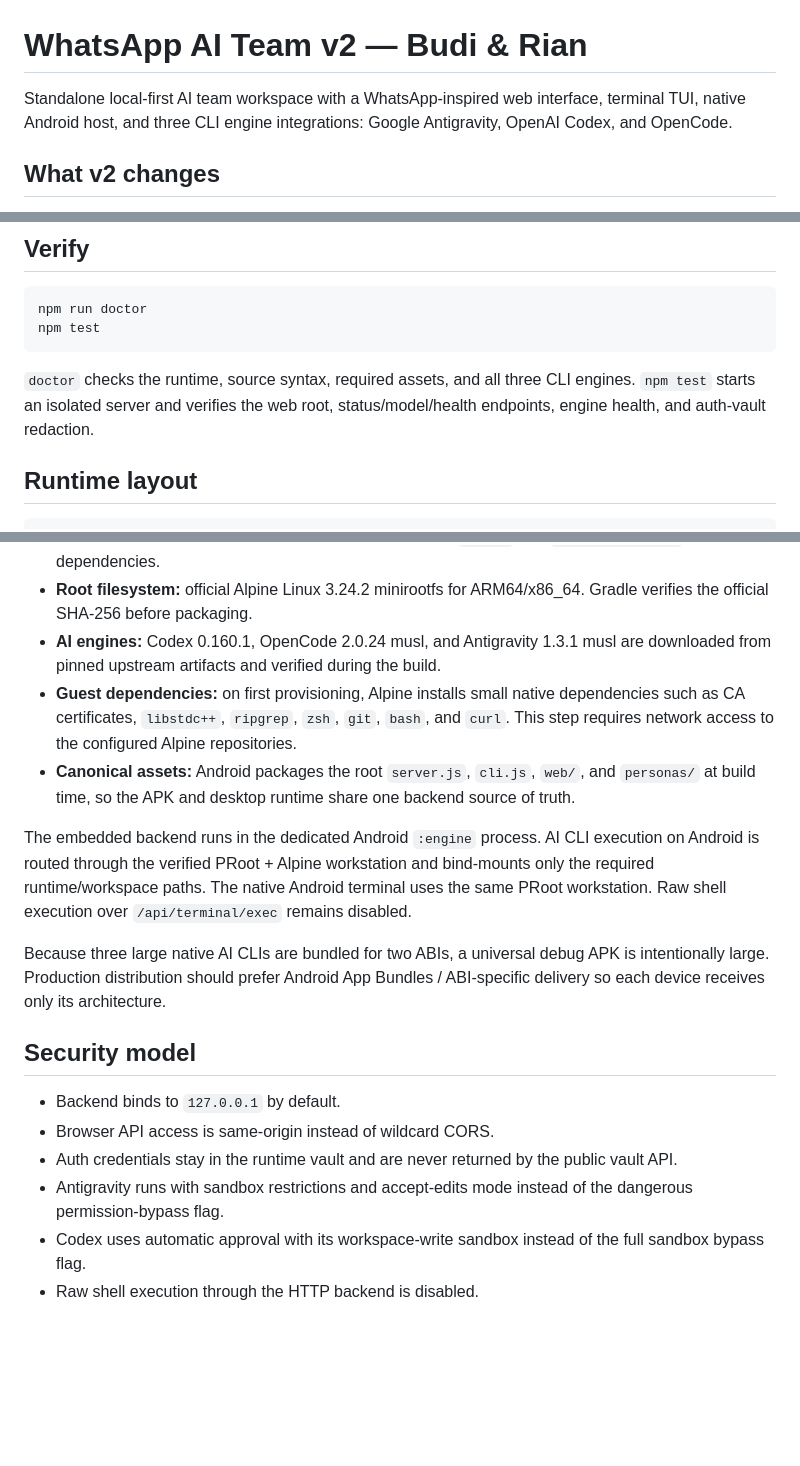
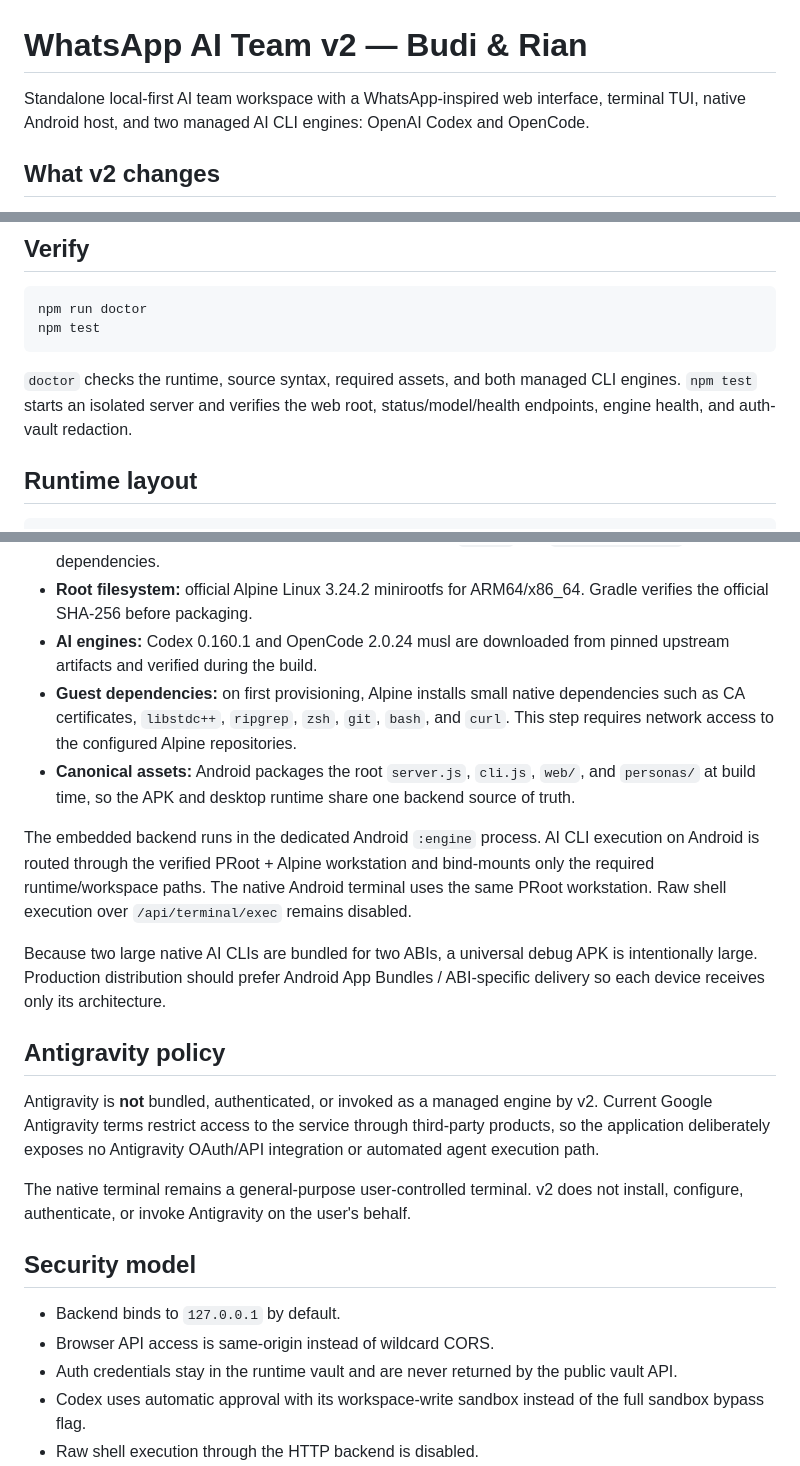
Before and after one commit to bayurohmat608-create/v2, a Markdown page: README.md, 3 parts joined by grey strips. Rendered like a GitHub page; blank space fills up the shorter version.

Commit message:
docs: align README with supported Codex and OpenCode engines

````diff
--- a/README.md
+++ b/README.md
@@ -1,6 +1,6 @@
 # WhatsApp AI Team v2 — Budi & Rian
 
-Standalone local-first AI team workspace with a WhatsApp-inspired web interface, terminal TUI, native Android host, and three CLI engine integrations: Google Antigravity, OpenAI Codex, and OpenCode.
+Standalone local-first AI team workspace with a WhatsApp-inspired web interface, terminal TUI, native Android host, and two managed AI CLI engines: OpenAI Codex and OpenCode.
 
 ## What v2 changes
 
@@ -57,7 +56,7 @@ npm run doctor
 npm test
 ```
 
-`doctor` checks the runtime, source syntax, required assets, and all three CLI engines. `npm test` starts an isolated server and verifies the web root, status/model/health endpoints, engine health, and auth-vault redaction.
+`doctor` checks the runtime, source syntax, required assets, and both managed CLI engines. `npm test` starts an isolated server and verifies the web root, status/model/health endpoints, engine health, and auth-vault redaction.
 
 ## Runtime layout
 
@@ -101,20 +100,26 @@ The Android build is intentionally self-contained at the runtime layer:
 - **Node.js backend:** embedded Node.js Mobile 24.20.0-0 loaded through JNI from APK native libraries. No Node executable is copied to writable app storage.
 - **Linux workstation:** PRoot 5.1.107.96 executes from Android's native library area with an APK-resident loader. PRoot is packaged with private dynamic `talloc` and `libandroid-shmem` dependencies.
 - **Root filesystem:** official Alpine Linux 3.24.2 minirootfs for ARM64/x86_64. Gradle verifies the official SHA-256 before packaging.
-- **AI engines:** Codex 0.160.1, OpenCode 2.0.24 musl, and Antigravity 1.3.1 musl are downloaded from pinned upstream artifacts and verified during the build.
+- **AI engines:** Codex 0.160.1 and OpenCode 2.0.24 musl are downloaded from pinned upstream artifacts and verified during the build.
 - **Guest dependencies:** on first provisioning, Alpine installs small native dependencies such as CA certificates, `libstdc++`, `ripgrep`, `zsh`, `git`, `bash`, and `curl`. This step requires network access to the configured Alpine repositories.
 - **Canonical assets:** Android packages the root `server.js`, `cli.js`, `web/`, and `personas/` at build time, so the APK and desktop runtime share one backend source of truth.
 
 The embedded backend runs in the dedicated Android `:engine` process. AI CLI execution on Android is routed through the verified PRoot + Alpine workstation and bind-mounts only the required runtime/workspace paths. The native Android terminal uses the same PRoot workstation. Raw shell execution over `/api/terminal/exec` remains disabled.
 
-Because three large native AI CLIs are bundled for two ABIs, a universal debug APK is intentionally large. Production distribution should prefer Android App Bundles / ABI-specific delivery so each device receives only its architecture.
+Because two large native AI CLIs are bundled for two ABIs, a universal debug APK is intentionally large. Production distribution should prefer Android App Bundles / ABI-specific delivery so each device receives only its architecture.
+
+## Antigravity policy
+
+Antigravity is **not** bundled, authenticated, or invoked as a managed engine by v2. Current Google Antigravity terms restrict access to the service through third-party products, so the application deliberately exposes no Antigravity OAuth/API integration or automated agent execution path.
+
+The native terminal remains a general-purpose user-controlled terminal. v2 does not install, configure, authenticate, or invoke Antigravity on the user's behalf.
 
 ## Security model
+
 
 - Backend binds to `127.0.0.1` by default.
 - Browser API access is same-origin instead of wildcard CORS.
 - Auth credentials stay in the runtime vault and are never returned by the public vault API.
-- Antigravity runs with sandbox restrictions and accept-edits mode instead of the dangerous permission-bypass flag.
 - Codex uses automatic approval with its workspace-write sandbox instead of the full sandbox bypass flag.
 - Raw shell execution through the HTTP backend is disabled.
 - Android WebView grants microphone/camera resources only when the corresponding Android runtime permission is granted.
````
Also changed, not shown: other parts of README.md (+1 -2 lines).
